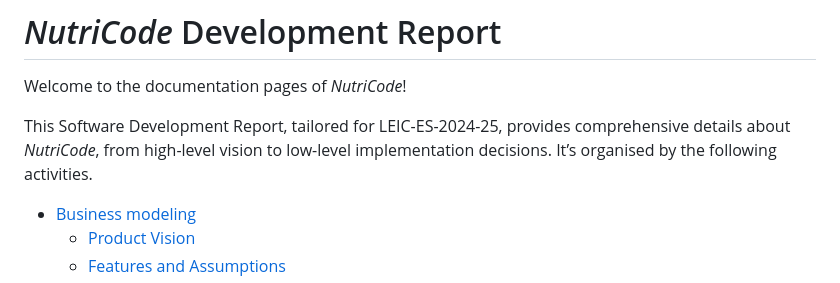
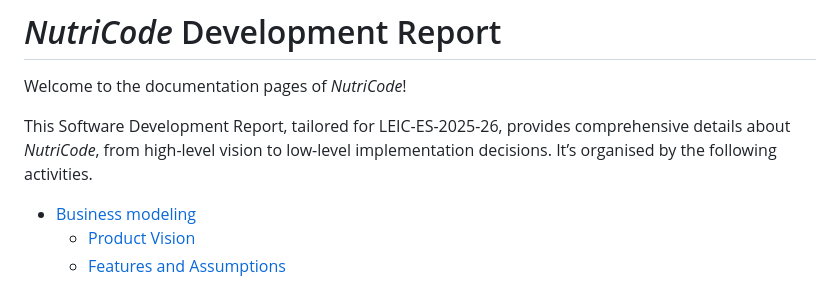
Before and after one commit to m1ke26/NutriCode, a Markdown page: README.md, the part around the change. Rendered like a GitHub page.

Commit message:
Update academic year in README.md

```diff
--- a/README.md
+++ b/README.md
@@ -3,7 +3,7 @@
 
 Welcome to the documentation pages of _NutriCode_!
 
-This Software Development Report, tailored for LEIC-ES-2024-25, provides comprehensive details about _NutriCode_, from high-level vision to low-level implementation decisions. It’s organised by the following activities.
+This Software Development Report, tailored for LEIC-ES-2025-26, provides comprehensive details about _NutriCode_, from high-level vision to low-level implementation decisions. It’s organised by the following activities.
 
 * [Business modeling](#Business-Modelling)
   * [Product Vision](#Product-Vision)
```
